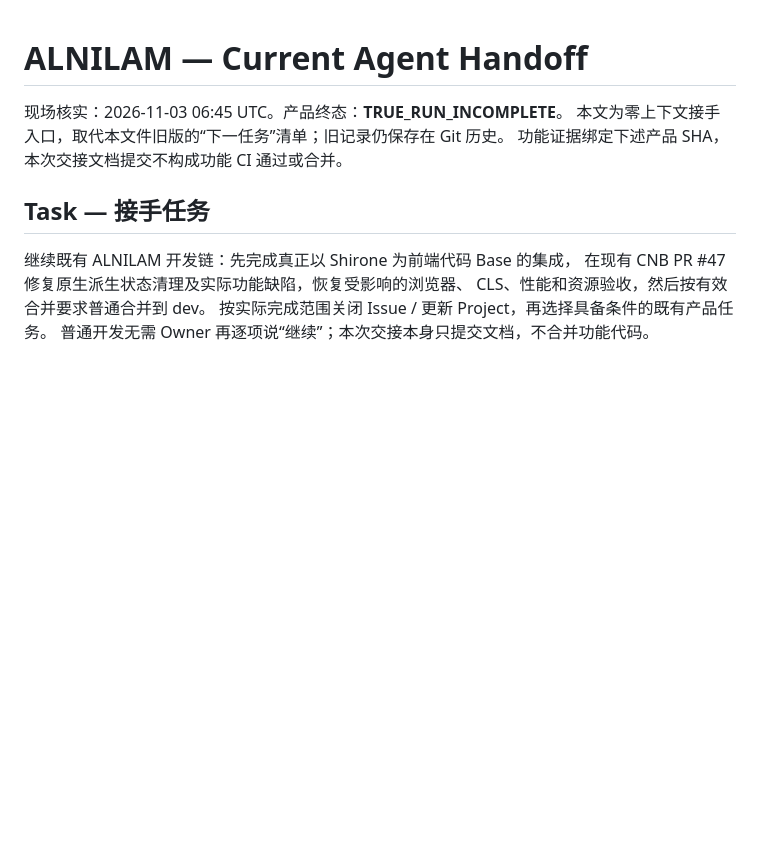
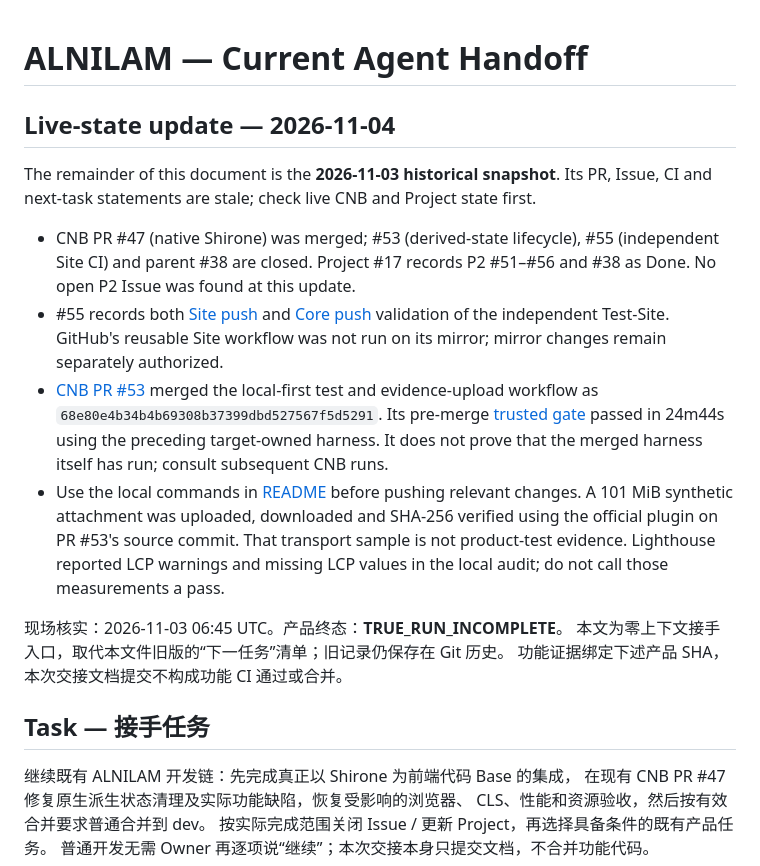
Before and after one commit to Skyline-Gazer/ALNILAM, a Markdown page: docs/HANDOFF.md, the part around the change. Rendered like a GitHub page; blank space fills up the shorter version.

Commit message:
docs: refresh P2 handoff status

```diff
--- a/docs/HANDOFF.md
+++ b/docs/HANDOFF.md
@@ -1,4 +1,27 @@
 # ALNILAM — Current Agent Handoff
+
+## Live-state update — 2026-11-04
+
+The remainder of this document is the **2026-11-03 historical snapshot**. Its PR,
+Issue, CI and next-task statements are stale; check live CNB and Project state first.
+
+- CNB PR #47 (native Shirone) was merged; #53 (derived-state lifecycle), #55
+  (independent Site CI) and parent #38 are closed. Project #17 records P2 #51–#56
+  and #38 as Done. No open P2 Issue was found at this update.
+- #55 records both [Site push](https://cnb.cool/KoolingMachine/Test-Site/-/build/logs/cnb-cl4-1k6ims308)
+  and [Core push](https://cnb.cool/KoolingMachine/ALNILAM/-/build/logs/cnb-f5o-1k6iuqj87)
+  validation of the independent Test-Site. GitHub's reusable Site workflow was not
+  run on its mirror; mirror changes remain separately authorized.
+- [CNB PR #53](https://cnb.cool/KoolingMachine/ALNILAM/-/pulls/53) merged the
+  local-first test and evidence-upload workflow as `68e80e4b34b4b69308b37399dbd527567f5d5291`.
+  Its pre-merge [trusted gate](https://cnb.cool/KoolingMachine/ALNILAM/-/build/logs/cnb-8oj-1k6j70sg8)
+  passed in 24m44s using the preceding target-owned harness. It does not prove that
+  the merged harness itself has run; consult subsequent CNB runs.
+- Use the local commands in [README](../README.md#local-browser-and-performance-checks)
+  before pushing relevant changes. A 101 MiB synthetic attachment was uploaded,
+  downloaded and SHA-256 verified using the official plugin on PR #53's source commit.
+  That transport sample is not product-test evidence. Lighthouse reported LCP warnings
+  and missing LCP values in the local audit; do not call those measurements a pass.
 
 现场核实：2026-11-03 06:45 UTC。产品终态：**TRUE_RUN_INCOMPLETE**。
 本文为零上下文接手入口，取代本文件旧版的“下一任务”清单；旧记录仍保存在 Git 历史。
```
